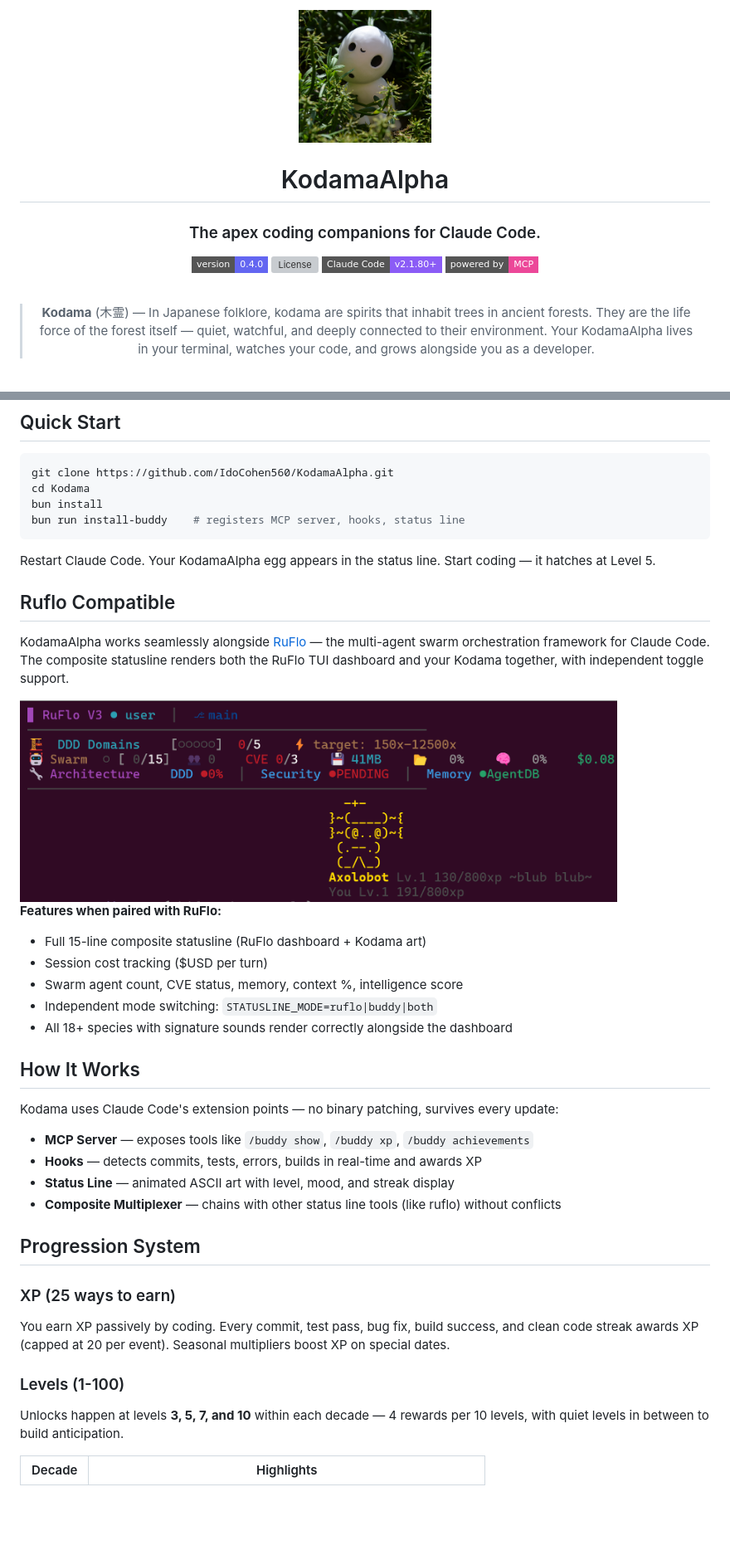
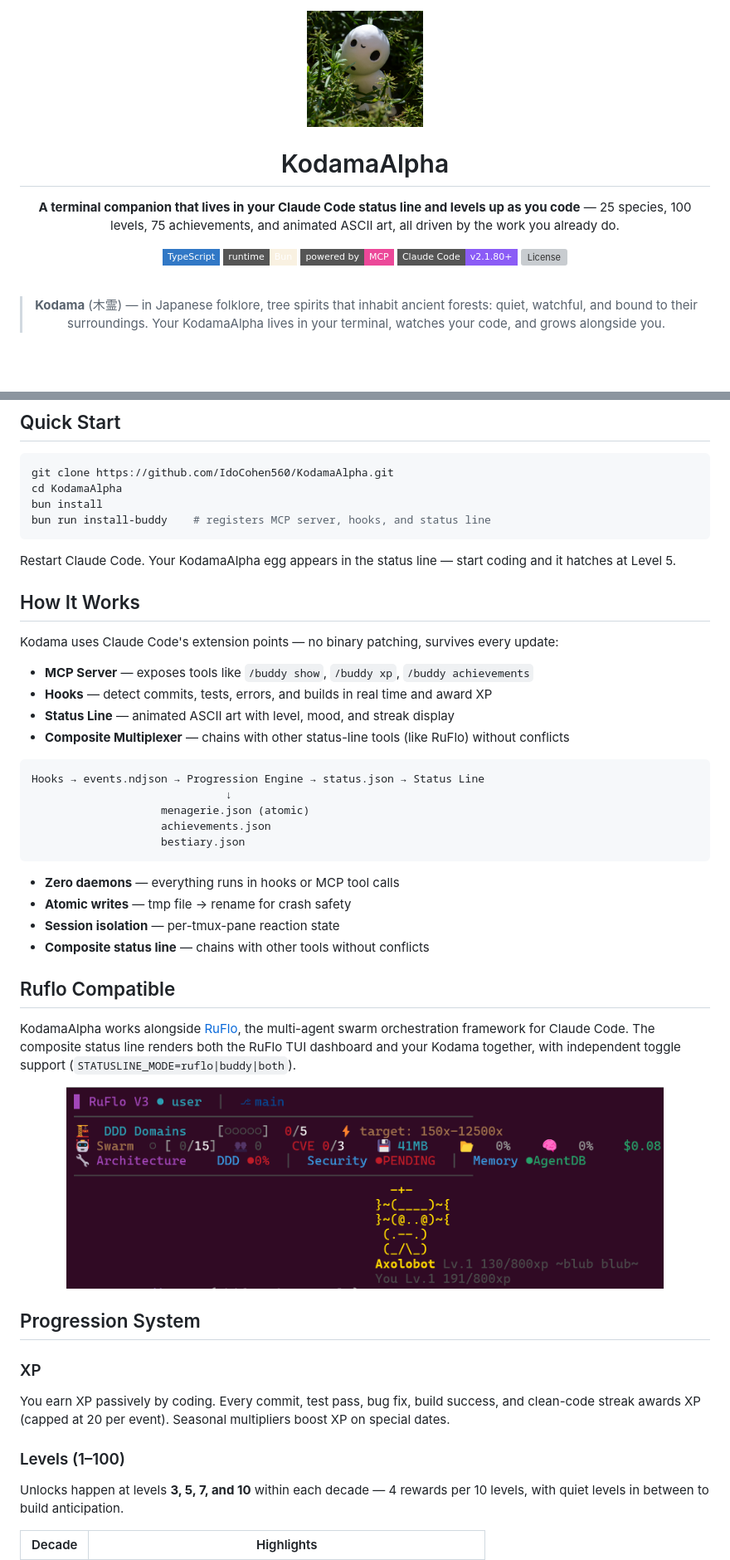
Before and after one commit to IdoCohen560/KodamaAlpha, a Markdown page: README.md, 2 parts joined by grey strips. Shown at 83% size. Rendered like a GitHub page; badges without logos; blank space fills up the shorter version; grey boxes are pictures that could not be loaded.

Commit message:
Improve README: house-style header, verified counts, fixed clone path

````diff
--- a/README.md
+++ b/README.md
@@ -1,19 +1,20 @@
 <div align="center">
 
-<img src="docs/logo.jpg" alt="KodamaAlpha logo" width="160" />
+<img src="docs/logo.jpg" alt="KodamaAlpha logo" width="140" />
 
 # KodamaAlpha
 
-### The apex coding companions for Claude Code.
+**A terminal companion that lives in your Claude Code status line and levels up as you code** — 25 species, 100 levels, 75 achievements, and animated ASCII art, all driven by the work you already do.
 
-[![Version](https://img.shields.io/badge/version-0.4.0-6366f1?style=flat-square)](https://github.com/IdoCohen560/KodamaAlpha/releases)
-[![License](https://img.shields.io/github/license/IdoCohen560/KodamaAlpha?style=flat-square&color=10b981)](LICENSE)
-[![Claude Code](https://img.shields.io/badge/Claude%20Code-v2.1.80%2B-8b5cf6?style=flat-square)](https://claude.ai/code)
-[![MCP](https://img.shields.io/badge/powered%20by-MCP-ec4899?style=flat-square)](https://modelcontextprotocol.io)
+![TypeScript](https://img.shields.io/badge/TypeScript-3178c6?style=flat-square&logo=typescript&logoColor=white)
+![Bun](https://img.shields.io/badge/runtime-Bun-f9f1e1?style=flat-square&logo=bun&logoColor=black)
+![MCP](https://img.shields.io/badge/powered_by-MCP-ec4899?style=flat-square)
+![Claude Code](https://img.shields.io/badge/Claude_Code-v2.1.80%2B-8b5cf6?style=flat-square)
+![License](https://img.shields.io/github/license/IdoCohen560/KodamaAlpha?style=flat-square&color=10b981)
 
 <br>
 
-> **Kodama** (木霊) — In Japanese folklore, kodama are spirits that inhabit trees in ancient forests. They are the life force of the forest itself — quiet, watchful, and deeply connected to their environment. Your KodamaAlpha lives in your terminal, watches your code, and grows alongside you as a developer.
+> **Kodama** (木霊) — in Japanese folklore, tree spirits that inhabit ancient forests: quiet, watchful, and bound to their surroundings. Your KodamaAlpha lives in your terminal, watches your code, and grows alongside you.
 
 <br>
 
@@ -62,42 +59,50 @@ Your coding environment is your forest. Your KodamaAlpha inhabits it — watchin
 
 ```bash
 git clone https://github.com/IdoCohen560/KodamaAlpha.git
-cd Kodama
+cd KodamaAlpha
 bun install
-bun run install-buddy    # registers MCP server, hooks, status line
+bun run install-buddy    # registers MCP server, hooks, and status line
 ```
 
-Restart Claude Code. Your KodamaAlpha egg appears in the status line. Start coding — it hatches at Level 5.
-
-## Ruflo Compatible
-
-KodamaAlpha works seamlessly alongside [RuFlo](https://github.com/ruvnet/claude-flow) — the multi-agent swarm orchestration framework for Claude Code. The composite statusline renders both the RuFlo TUI dashboard and your Kodama together, with independent toggle support.
-
-<img src="docs/ruflo-compatible.png" alt="RuFlo + KodamaAlpha composite statusline" width="720" />
-
-**Features when paired with RuFlo:**
-- Full 15-line composite statusline (RuFlo dashboard + Kodama art)
-- Session cost tracking ($USD per turn)
-- Swarm agent count, CVE status, memory, context %, intelligence score
-- Independent mode switching: `STATUSLINE_MODE=ruflo|buddy|both`
-- All 18+ species with signature sounds render correctly alongside the dashboard
+Restart Claude Code. Your KodamaAlpha egg appears in the status line — start coding and it hatches at Level 5.
 
 ## How It Works
 
 Kodama uses Claude Code's extension points — no binary patching, survives every update:
 
 - **MCP Server** — exposes tools like `/buddy show`, `/buddy xp`, `/buddy achievements`
-- **Hooks** — detects commits, tests, errors, builds in real-time and awards XP
+- **Hooks** — detect commits, tests, errors, and builds in real time and award XP
 - **Status Line** — animated ASCII art with level, mood, and streak display
-- **Composite Multiplexer** — chains with other status line tools (like ruflo) without conflicts
+- **Composite Multiplexer** — chains with other status-line tools (like RuFlo) without conflicts
+
+```
+Hooks → events.ndjson → Progression Engine → status.json → Status Line
+                              ↓
+                    menagerie.json (atomic)
+                    achievements.json
+                    bestiary.json
+```
+
+- **Zero daemons** — everything runs in hooks or MCP tool calls
+- **Atomic writes** — tmp file → rename for crash safety
+- **Session isolation** — per-tmux-pane reaction state
+- **Composite status line** — chains with other tools without conflicts
+
+## Ruflo Compatible
+
+KodamaAlpha works alongside [RuFlo](https://github.com/ruvnet/claude-flow), the multi-agent swarm orchestration framework for Claude Code. The composite status line renders both the RuFlo TUI dashboard and your Kodama together, with independent toggle support (`STATUSLINE_MODE=ruflo|buddy|both`).
+
+<div align="center">
+<img src="docs/ruflo-compatible.png" alt="RuFlo + KodamaAlpha composite statusline" width="720" />
+</div>
 
 ## Progression System
 
-### XP (25 ways to earn)
+### XP
 
-You earn XP passively by coding. Every commit, test pass, bug fix, build success, and clean code streak awards XP (capped at 20 per event). Seasonal multipliers boost XP on special dates.
+You earn XP passively by coding. Every commit, test pass, bug fix, build success, and clean-code streak awards XP (capped at 20 per event). Seasonal multipliers boost XP on special dates.
 
-### Levels (1-100)
+### Levels (1–100)
 
 Unlocks happen at levels **3, 5, 7, and 10** within each decade — 4 rewards per 10 levels, with quiet levels in between to build anticipation.
 
````
Also changed, not shown: other parts of README.md (+24 -38 lines).
